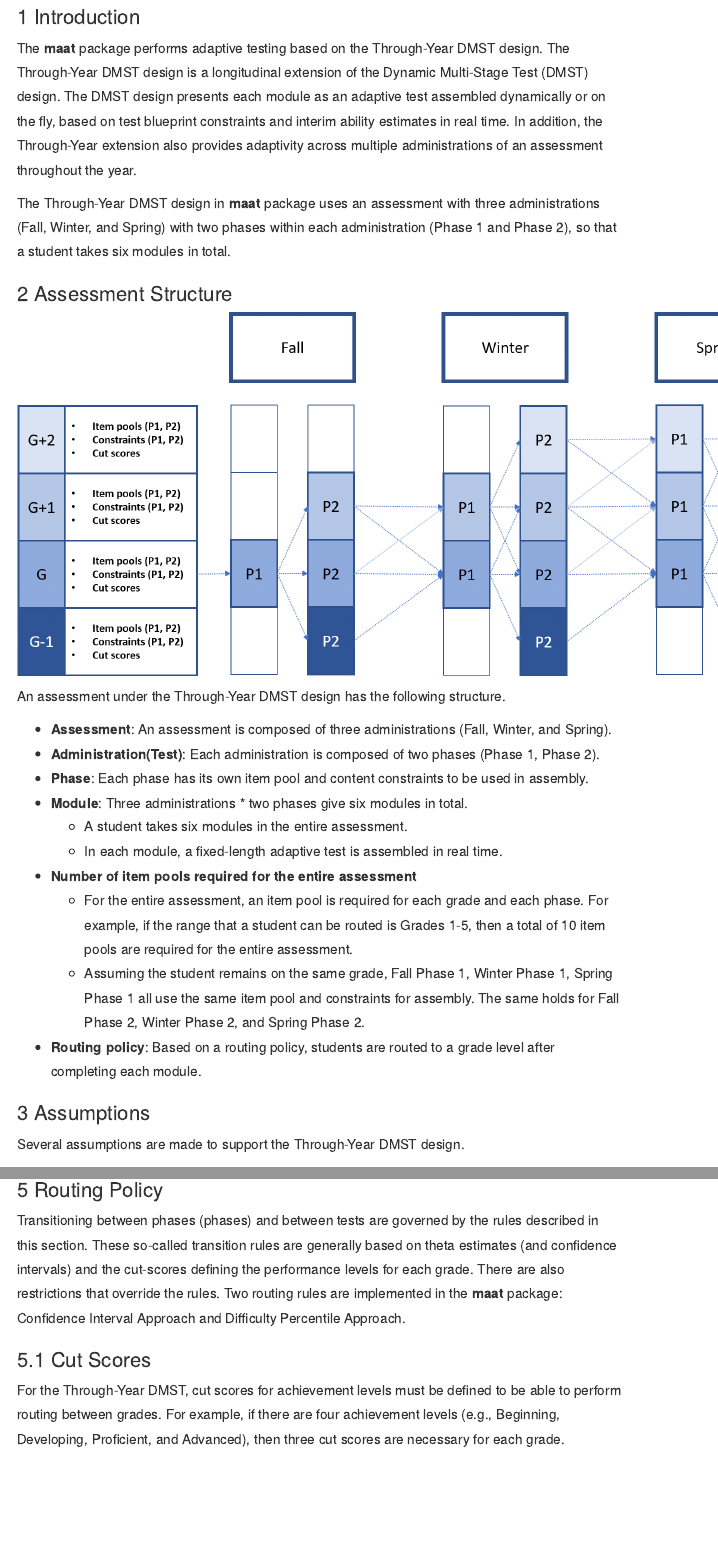
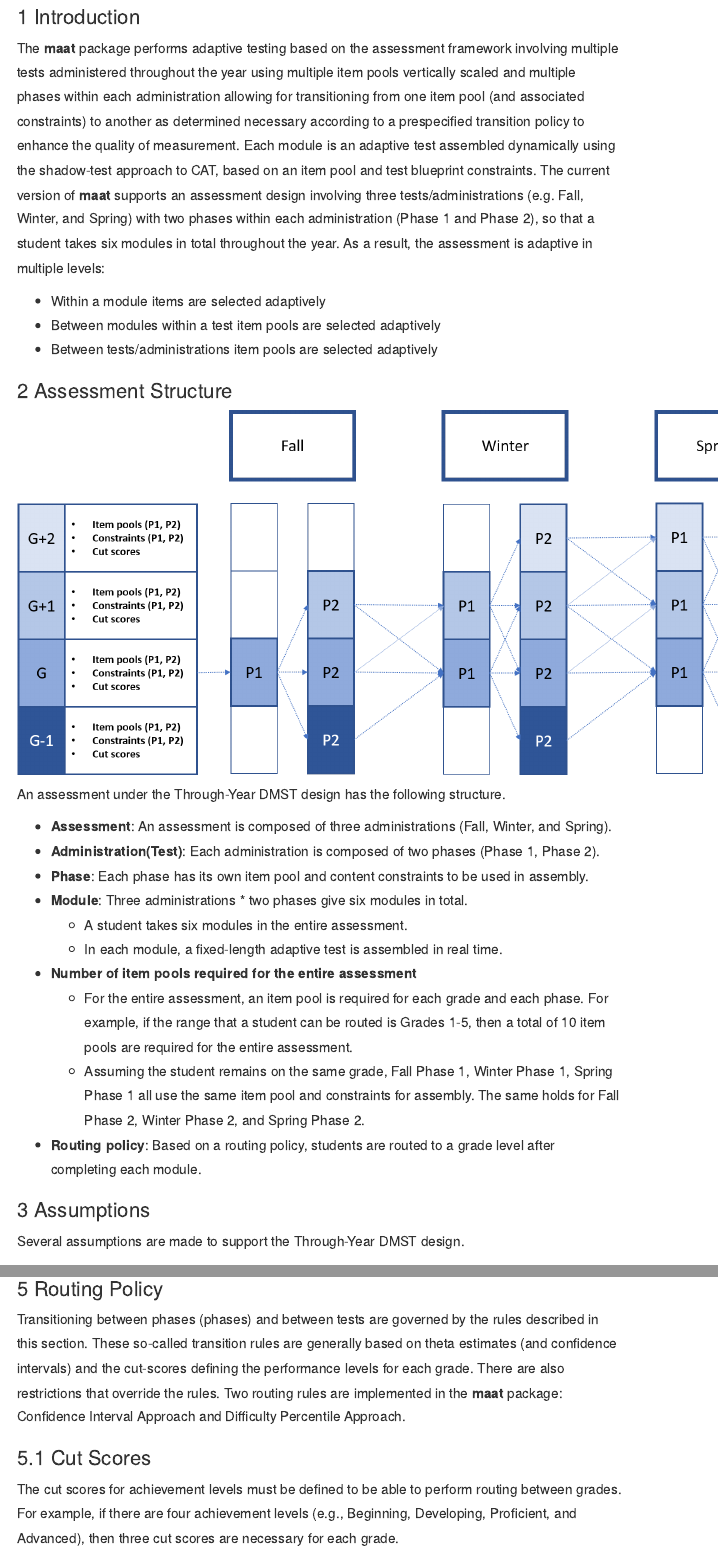
Before and after one commit to choi-phd/maat, an R Markdown document (vignettes/maat.Rmd): the page in a window 1100 px wide, from its top, and a second part further down, joined at a grey line. Rendered offline with R 4.5, knitr and Pandoc, with nearby package versions; some code elsewhere in the file could not run offline; menus at the side of the page are left out.

Commit message:
Update maat.Rmd
Update descriptions

```diff
--- a/vignettes/maat.Rmd
+++ b/vignettes/maat.Rmd
@@ -28,9 +28,11 @@ library(kableExtra)
 
 # Introduction
 
-The **maat** package performs adaptive testing based on the Through-Year DMST design. The Through-Year DMST design is a longitudinal extension of the Dynamic Multi-Stage Test (DMST) design. The DMST design presents each module as an adaptive test assembled dynamically or on the fly, based on test blueprint constraints and interim ability estimates in real time. In addition, the Through-Year extension also provides adaptivity across multiple administrations of an assessment throughout the year.
+The **maat** package performs adaptive testing based on the assessment framework involving multiple tests administered throughout the year using multiple item pools vertically scaled and multiple phases within each administration allowing for transitioning from one item pool (and associated constraints) to another as determined necessary according to a prespecified transition policy to enhance the quality of measurement. Each module is an adaptive test assembled dynamically using the shadow-test approach to CAT, based on an item pool and test blueprint constraints. The current version of **maat** supports an assessment design involving three tests/administrations (e.g. Fall, Winter, and Spring) with two phases within each administration (Phase 1 and Phase 2), so that a student takes six modules in total throughout the year. As a result, the assessment is adaptive in multiple levels:
 
-The Through-Year DMST design in **maat** package uses an assessment with three administrations (Fall, Winter, and Spring) with two phases within each administration (Phase 1 and Phase 2), so that a student takes six modules in total.
+* Within a module items are selected adaptively
+* Between modules within a test item pools are selected adaptively
+* Between tests/administrations item pools are selected adaptively
 
 # Assessment Structure
 
@@ -202,7 +204,7 @@ Transitioning between phases (phases) and between tests are governed by the rule
 
 ## Cut Scores
 
-For the Through-Year DMST, cut scores for achievement levels must be defined to be able to perform routing between grades. For example, if there are four achievement levels (e.g., Beginning, Developing, Proficient, and Advanced), then three cut scores are necessary for each grade.
+The cut scores for achievement levels must be defined to be able to perform routing between grades. For example, if there are four achievement levels (e.g., Beginning, Developing, Proficient, and Advanced), then three cut scores are necessary for each grade.
 
 ## Routing Structure
 
```
Also changed, not shown: vignettes/maat.Rmd (6 more changed lines).
